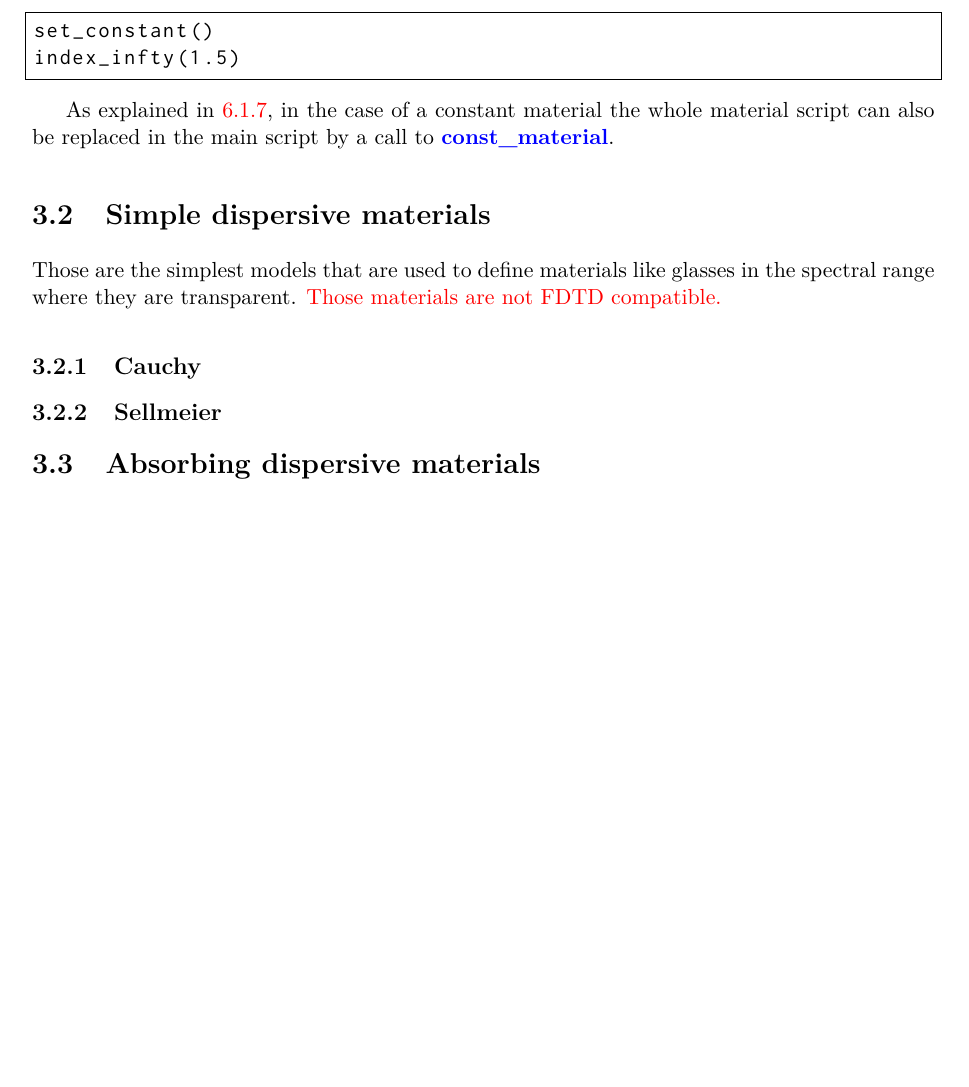
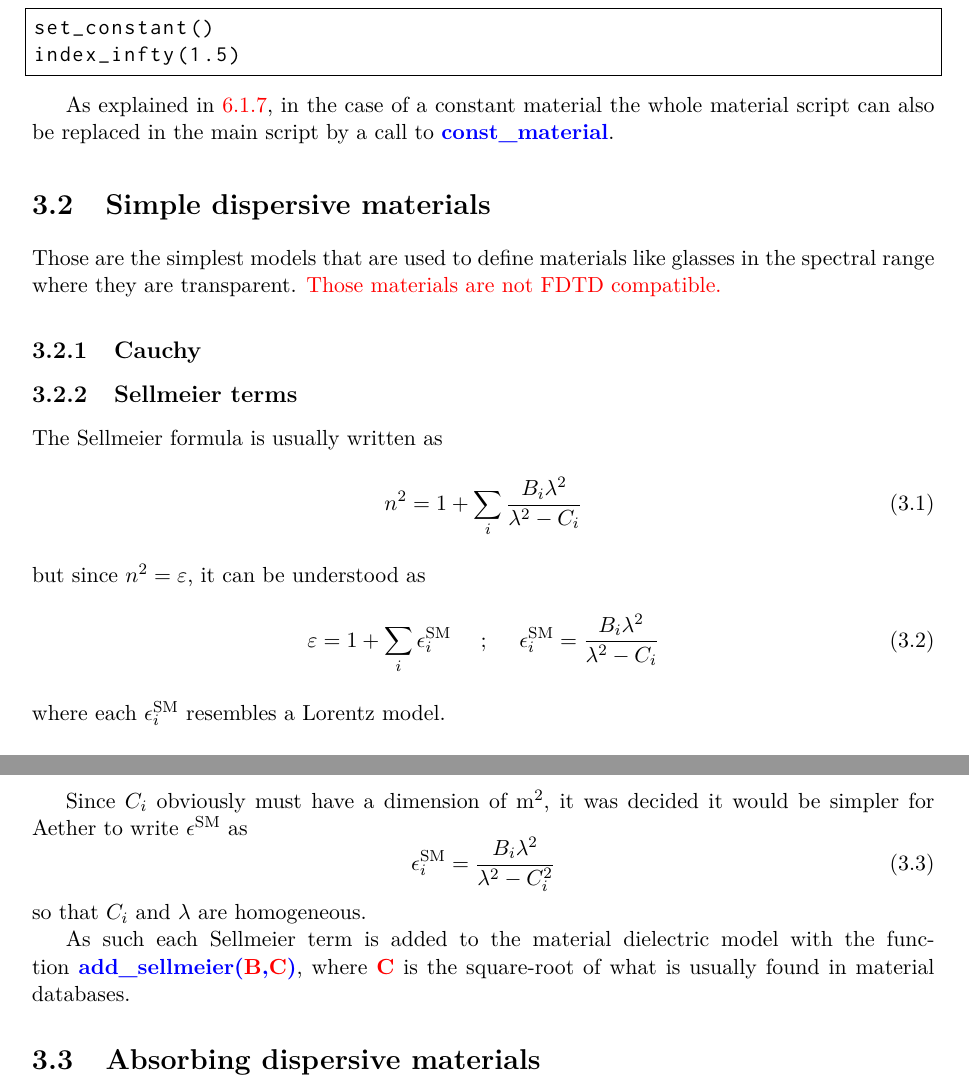
Before and after one commit to KAHR-Alpha/Aether, a LaTeX thesis (docu/manual/manual.tex, which reads docu/manual/chap_materials.tex): part of page 13 of 91 before the commit and two parts of pages 13 and 14 of 93 after it, the two joined at a grey line, cut so that both start at the same text, the shorter picture padded with empty space. Compiled offline with pdfLaTeX.

Commit message:
Sellmeier change to have homogeneous units

```diff
--- a/docu/manual/chap_materials.tex
+++ b/docu/manual/chap_materials.tex
@@ -18,7 +18,25 @@ Those are the simplest models that are used to define materials like glasses in
 
 \subsection{Cauchy}
 
-\subsection{Sellmeier}
+\subsection{Sellmeier terms}
+
+The Sellmeier formula is usually written as
+\begin{equation}
+	n^2=1+\sum_i \frac{B_i \lambda^2}{\lambda^2-C_i}
+\end{equation}
+but since $n^2=\varepsilon$, it can be understood as
+\begin{equation}
+	\varepsilon=1+\sum_i \epsilon^\textrm{SM}_i ~~~~ ; ~~~~ \epsilon^\textrm{SM}_i=\frac{B_i \lambda^2}{\lambda^2-C_i}
+\end{equation}
+where each $\epsilon^\textrm{SM}_i$ resembles a Lorentz model.
+
+Since $C_i$ obviously must have a dimension of m$^2$, it was decided it would be simpler for Aether to write $\epsilon^\textrm{SM}$ as
+\begin{equation}
+	\epsilon^\textrm{SM}_i=\frac{B_i \lambda^2}{\lambda^2-C_i^2}
+\end{equation}
+so that $C_i$ and $\lambda$ are homogeneous.
+
+As such each Sellmeier term is added to the material dielectric model with the function \lfc{add\_sellmeier(\lft{B},\lft{C})}, where $\lft{C}$ is the square-root of what is usually found in material databases.
 
 \section{Absorbing dispersive materials}
 
```
Also changed, not shown: mat_lib/N-BK7.lua (+3 -3 lines), 1 other file.
